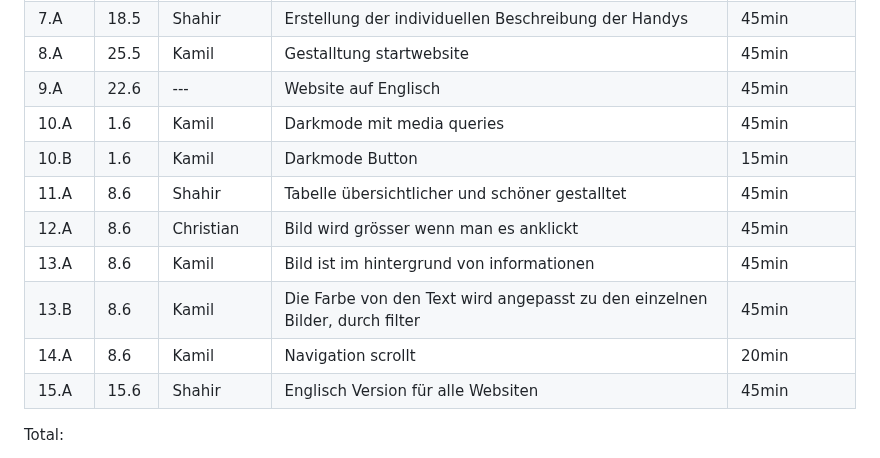
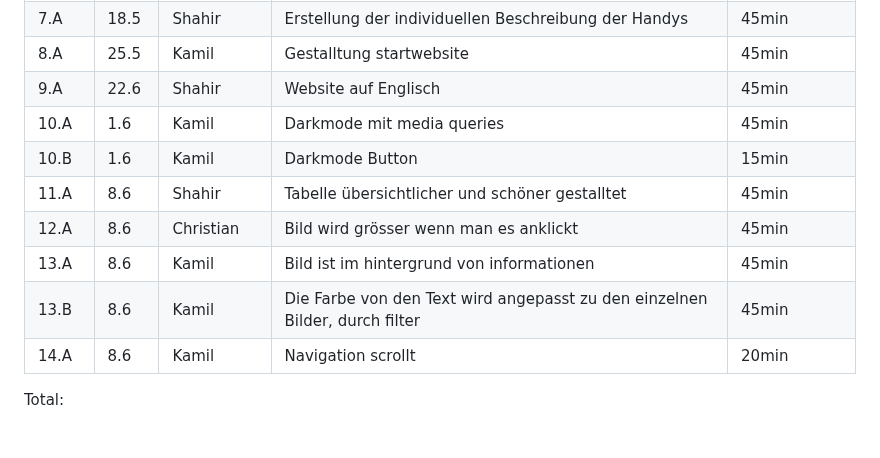
Before and after one commit to B1zy/LA1600, a Markdown page: projektdokumentation.md, the part around the change. Drawn GitHub-style.

```diff
--- a/projektdokumentation.md
+++ b/projektdokumentation.md
@@ -88,7 +88,7 @@ In unserem Projekt haben wir uns dazu entschieden eine Website zu erstellen bei
 | 5.B  |18.5|Kamil|Darstellung der Beschreibung verschöneren 2|     45min     |
 | 7.A  |18.5|Shahir|Erstellung der individuellen Beschreibung der Handys|     45min     |
 | 8.A  |25.5|Kamil|Gestalltung startwebsite|     45min     |
-| 9.A  | 22.6      |---|Website auf Englisch|     45min     |
+| 9.A  | 22.6      |Shahir|Website auf Englisch|     45min     |
 | 10.A  |1.6|Kamil|Darkmode mit media queries |     45min     |
 | 10.B  |1.6|Kamil|Darkmode Button|     15min     |
 | 11.A  |8.6|      Shahir     |Tabelle übersichtlicher und schöner gestalltet|     45min     |
@@ -96,7 +96,7 @@ In unserem Projekt haben wir uns dazu entschieden eine Website zu erstellen bei
 | 13.A  |8.6|Kamil|Bild ist im hintergrund von informationen|     45min     |
 | 13.B  |8.6|Kamil|Die Farbe von den Text wird angepasst zu den einzelnen Bilder, durch filter|     45min     |
 | 14.A  |8.6|Kamil|Navigation scrollt|     20min     |
-| 15.A  |15.6    | Shahir          |  Englisch Version für alle Websiten            |     45min     |
+
 
 
 Total:
```
